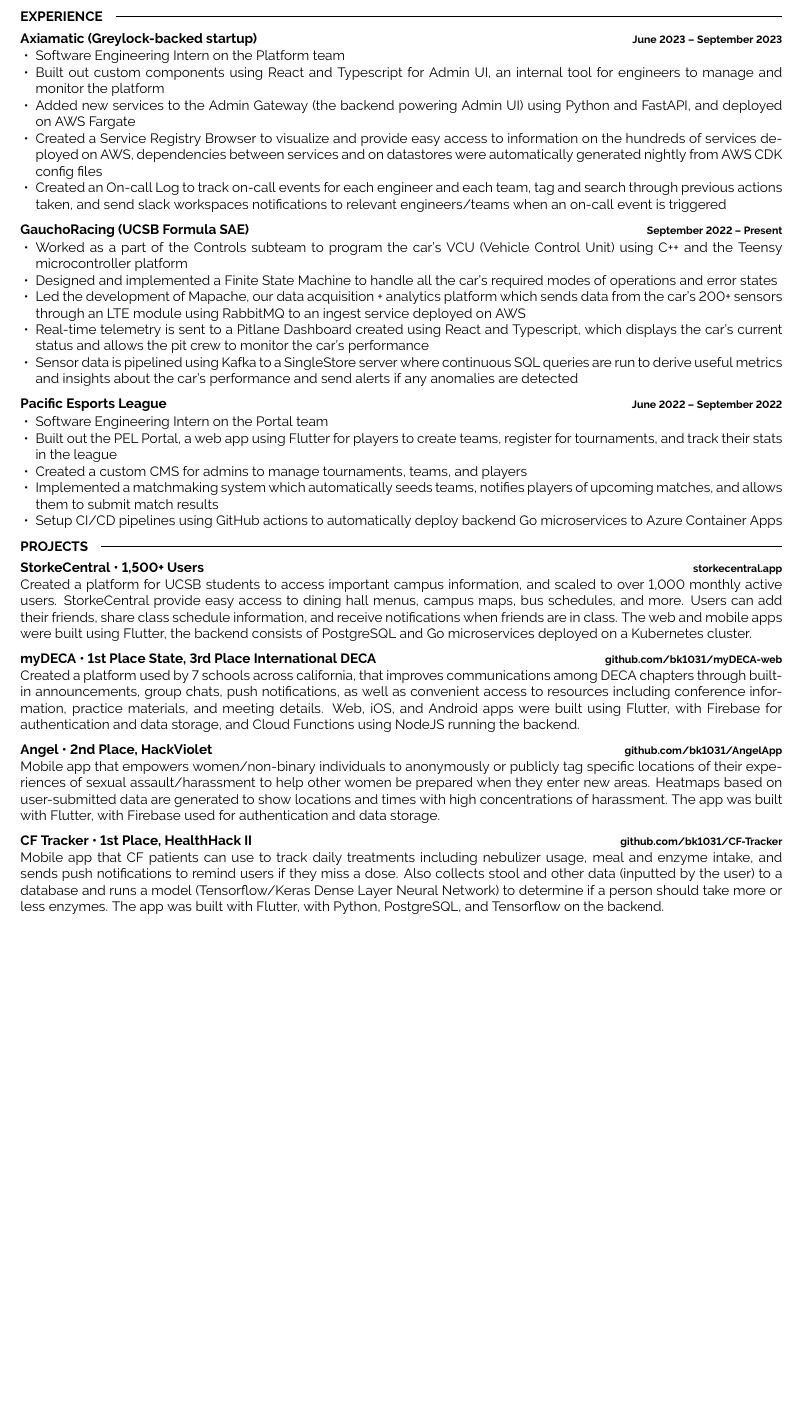
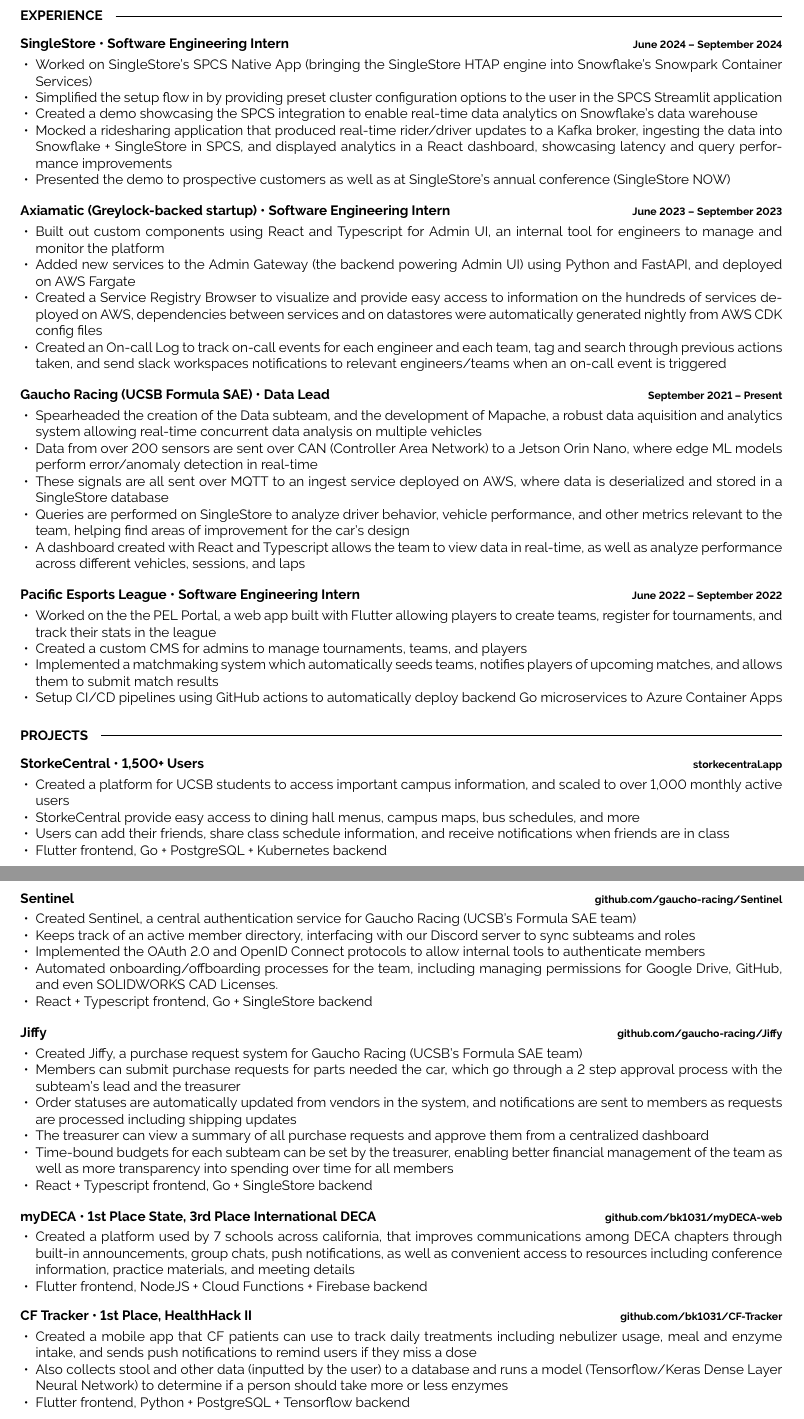
Before and after one commit to BK1031/resume, a LaTeX document (bharat_kathi_main.tex): part of the page before the commit and two parts of pages 1 and 2 of 2 after it, the two joined at a grey line, cut so that both start at the same text, the shorter picture padded with empty space. Compiled offline with pdfLaTeX.

Commit message:
update main resume

```diff
--- a/bharat_kathi_main.tex
+++ b/bharat_kathi_main.tex
@@ -70,106 +68,126 @@
 		{University of California, Santa Barbara}
 		{September 2021 – June 2025}
 		{B.S. Computer Engineering
-        \vspace{1pt}
         \begin{itemize}[noitemsep,topsep=0pt,parsep=0pt,partopsep=0pt, leftmargin=10pt]
-            \item Relevant Coursework: Circuits and Systems, Computer Architecture, Computer Vision, Data Structures \& Algorithms, Embedded Systems, Machine Learning, Operating Systems
+            \item Relevant Coursework: Circuits and Systems, Computer Architecture, Computer Vision, Data Structures \& Algorithms, Distributed Systems, Embedded Systems, Machine Learning, Operating Systems
         \end{itemize}}
 \end{entrylist}
+\vspace{-10pt}
 
 %----------------------------------------------------------------------------------------
 %	EXPERIENCE
 %----------------------------------------------------------------------------------------
-\vspace{-18 pt}
 \cvsect{Experience}
-\vspace{-4 pt}
 \begin{entrylist}
-    \vspace{-4 pt}
 	\entry
         {}
-		{Axiamatic (Greylock-backed startup)}
+		{SingleStore • Software Engineering Intern}
+		{June 2024 – September 2024}
+		{\vspace{-8pt}
+        \begin{itemize}[noitemsep,topsep=0pt,parsep=0pt,partopsep=0pt, leftmargin=10pt]
+            \item Worked on SingleStore's SPCS Native App (bringing the SingleStore HTAP engine into Snowflake's Snowpark Container Services)
+            \item Simplified the setup flow in by providing preset cluster configuration options to the user in the SPCS Streamlit application
+            \item Created a demo showcasing the SPCS integration to enable real-time data analytics on Snowflake's data warehouse
+            \item Mocked a ridesharing application that produced real-time rider/driver updates to a Kafka broker, ingesting the data into Snowflake + SingleStore in SPCS, and displayed analytics in a React dashboard, showcasing latency and query performance improvements
+            \item Presented the demo to prospective customers as well as at SingleStore's annual conference (SingleStore NOW)
+        \end{itemize}}
+    \entry
+        {}
+		{Axiamatic (Greylock-backed startup) • Software Engineering Intern}
 		{June 2023 – September 2023}
-		{\vspace{-10pt}
+		{\vspace{-8pt}
         \begin{itemize}[noitemsep,topsep=0pt,parsep=0pt,partopsep=0pt, leftmargin=10pt]
-            \item Software Engineering Intern on the Platform team
             \item Built out custom components using React and Typescript for Admin UI, an internal tool for engineers to manage and monitor the platform
             \item Added new services to the Admin Gateway (the backend powering Admin UI) using Python and FastAPI, and deployed on AWS Fargate
             \item Created a Service Registry Browser to visualize and provide easy access to information on the hundreds of services deployed on AWS, dependencies between services and on datastores were automatically generated nightly from AWS CDK config files
             \item Created an On-call Log to track on-call events for each engineer and each team, tag and search through previous actions taken, and send slack workspaces notifications to relevant engineers/teams when an on-call event is triggered
         \end{itemize}}
-    \vspace{-4 pt}
     \entry
 		{}
-		{GauchoRacing (UCSB Formula SAE)}
-		{September 2022 – Present}
-		{\vspace{-10pt}
+		{Gaucho Racing (UCSB Formula SAE) • Data Lead}
+		{September 2021 – Present}
+		{\vspace{-8pt}
         \begin{itemize}[noitemsep,topsep=0pt,parsep=0pt,partopsep=0pt, leftmargin=10pt]
-            \item Worked as a part of the Controls subteam to program the car's VCU (Vehicle Control Unit) using C++ and the Teensy microcontroller platform
-            \item Designed and implemented a Finite State Machine to handle all the car's required modes of operations and error states
-            \item Led the development of Mapache, our data acquisition + analytics platform which sends data from the car's 200+ sensors through an LTE module using RabbitMQ to an ingest service deployed on AWS
-            \item Real-time telemetry is sent to a Pitlane Dashboard created using React and Typescript, which displays the car's current status and allows the pit crew to monitor the car's performance
-            \item Sensor data is pipelined using Kafka to a SingleStore server where continuous SQL queries are run to derive useful metrics and insights about the car's performance and send alerts if any anomalies are detected
+            \item Spearheaded the creation of the Data subteam, and the development of Mapache, a robust data aquisition and analytics system allowing real-time concurrent data analysis on multiple vehicles
+            \item Data from over 200 sensors are sent over CAN (Controller Area Network) to a Jetson Orin Nano, where edge ML models perform error/anomaly detection in real-time
+            \item These signals are all sent over MQTT to an ingest service deployed on AWS, where data is deserialized and stored in a SingleStore database
+            \item Queries are performed on SingleStore to analyze driver behavior, vehicle performance, and other metrics relevant to the team, helping find areas of improvement for the car's design
+            \item A dashboard created with React and Typescript allows the team to view data in real-time, as well as analyze performance across different vehicles, sessions, and laps
         \end{itemize}}
 	\entry
 		{}
-		{Pacific Esports League}
+		{Pacific Esports League • Software Engineering Intern}
 		{June 2022 – September 2022}
-		{\vspace{-10pt}
+		{\vspace{-8pt}
         \begin{itemize}[noitemsep,topsep=0pt,parsep=0pt,partopsep=0pt, leftmargin=10pt]
-            \item Software Engineering Intern on the Portal team
-            \item Built out the PEL Portal, a web app using Flutter for players to create teams, register for tournaments, and track their stats in the league
+            \item Worked on the the PEL Portal, a web app built with Flutter allowing players to create teams, register for tournaments, and track their stats in the league
             \item Created a custom CMS for admins to manage tournaments, teams, and players
             \item Implemented a matchmaking system which automatically seeds teams, notifies players of upcoming matches, and allows them to submit match results
             \item Setup CI/CD pipelines using GitHub actions to automatically deploy backend Go microservices to Azure Container Apps
         \end{itemize}}
 \end{entrylist}
+\vspace{-10pt}
 
 %----------------------------------------------------------------------------------------
 %	Projects
 %----------------------------------------------------------------------------------------
-\vspace{-18 pt}
 \cvsect{Projects}
-\vspace{-4 pt}
 \begin{entrylist}
-    \vspace{-4 pt}
     \entry
 		{Technology}
 		{StorkeCentral • 1,500+ Users}
 		{storkecentral.app}
-		{
-            Created a platform for UCSB students to access important campus information, and scaled to over 1,000 monthly active users.
-            StorkeCentral provide easy access to dining hall menus, campus maps, bus schedules, and more.
-            Users can add their friends, share class schedule information, and receive notifications when friends are in class.
-            The web and mobile apps were built using Flutter, the backend consists of PostgreSQL and Go microservices deployed on a Kubernetes cluster.
-        }
-    \vspace{-4 pt}
+        {\vspace{-8pt}
+        \begin{itemize}[noitemsep,topsep=0pt,parsep=0pt,partopsep=0pt, leftmargin=10pt]
+            \item Created a platform for UCSB students to access important campus information, and scaled to over 1,000 monthly active users
+            \item StorkeCentral provide easy access to dining hall menus, campus maps, bus schedules, and more
+            \item Users can add their friends, share class schedule information, and receive notifications when friends are in class
+            \item Flutter frontend, Go + PostgreSQL + Kubernetes backend
+        \end{itemize}}
+	\entry
+		{Technology}
+		{Sentinel}
+		{github.com/gaucho-racing/Sentinel}
+		{\vspace{-8pt}
+        \begin{itemize}[noitemsep,topsep=0pt,parsep=0pt,partopsep=0pt, leftmargin=10pt]
+            \item Created Sentinel, a central authentication service for Gaucho Racing (UCSB's Formula SAE team)
+            \item Keeps track of an active member directory, interfacing with our Discord server to sync subteams and roles
+            \item Implemented the OAuth 2.0 and OpenID Connect protocols to allow internal tools to authenticate members
+            \item Automated onboarding/offboarding processes for the team, including managing permissions for Google Drive, GitHub, and even SOLIDWORKS CAD Licenses.
+            \item React + Typescript frontend, Go + SingleStore backend
+        \end{itemize}}
+    \entry
+		{Technology}
+		{Jiffy}
+		{github.com/gaucho-racing/Jiffy}
+		{\vspace{-8pt}
+        \begin{itemize}[noitemsep,topsep=0pt,parsep=0pt,partopsep=0pt, leftmargin=10pt]
+            \item Created Jiffy, a purchase request system for Gaucho Racing (UCSB's Formula SAE team)
+            \item Members can submit purchase requests for parts needed the car, which go through a 2 step approval process with the subteam's lead and the treasurer
+            \item Order statuses are automatically updated from vendors in the system, and notifications are sent to members as requests are processed including shipping updates
+            \item The treasurer can view a summary of all purchase requests and approve them from a centralized dashboard
+            \item Time-bound budgets for each subteam can be set by the treasurer, enabling better financial management of the team as well as more transparency into spending over time for all members
+            \item React + Typescript frontend, Go + SingleStore backend
+        \end{itemize}}
     \entry
 		{Technology}
 		{myDECA • 1st Place State, 3rd Place International DECA}
 		{github.com/bk1031/myDECA-web}
-		{
-            Created a platform used by 7 schools across california, that improves communications among DECA chapters through built-in announcements, group chats, push notifications, as well as convenient access to resources including conference information, practice materials, and meeting details.
-            Web, iOS, and Android apps were built using Flutter, with Firebase for authentication and data storage, and Cloud Functions using NodeJS running the backend.
-        }
-    \vspace{-4 pt}
-	\entry
-		{Technology}
-		{Angel • 2nd Place, HackViolet}
-		{github.com/bk1031/AngelApp}
-		{
-            Mobile app that empowers women/non-binary individuals to anonymously or publicly tag specific locations of their experiences of sexual assault/harassment to help other women be prepared when they enter new areas.
-            Heatmaps based on user-submitted data are generated to show locations and times with high concentrations of harassment.
-            The app was built with Flutter, with Firebase used for authentication and data storage.
-        }
-    \vspace{-4 pt}
+        {\vspace{-8pt}
+        \begin{itemize}[noitemsep,topsep=0pt,parsep=0pt,partopsep=0pt, leftmargin=10pt]
+            \item Created a platform used by 7 schools across california, that improves communications among DECA chapters through built-in announcements, group chats, push notifications, as well as convenient access to resources including conference information, practice materials, and meeting details
+            \item Flutter frontend, NodeJS + Cloud Functions + Firebase backend
+        \end{itemize}}
     \entry
 		{Technology}
 		{CF Tracker • 1st Place, HealthHack II}
 		{github.com/bk1031/CF-Tracker}
-		{
-            Mobile app that CF patients can use to track daily treatments including nebulizer usage, meal and enzyme intake, and sends push notifications to remind users if they miss a dose.
-            Also collects stool and other data (inputted by the user) to a database and runs a model (Tensorflow/Keras Dense Layer Neural Network) to determine if a person should take more or less enzymes.
-            The app was built with Flutter, with Python, PostgreSQL, and Tensorflow on the backend.
-        }
+        {\vspace{-8pt}
+        \begin{itemize}[noitemsep,topsep=0pt,parsep=0pt,partopsep=0pt, leftmargin=10pt]
+            \item Created a mobile app that CF patients can use to track daily treatments including nebulizer usage, meal and enzyme intake, and sends push notifications to remind users if they miss a dose
+            \item Also collects stool and other data (inputted by the user) to a database and runs a model (Tensorflow/Keras Dense Layer Neural Network) to determine if a person should take more or less enzymes
+            \item Flutter frontend, Python + PostgreSQL + Tensorflow backend
+        \end{itemize}}
 \end{entrylist}
 
 \end{document}
```
Also changed, not shown: bharat_kathi_main.tex (6 more changed lines).
